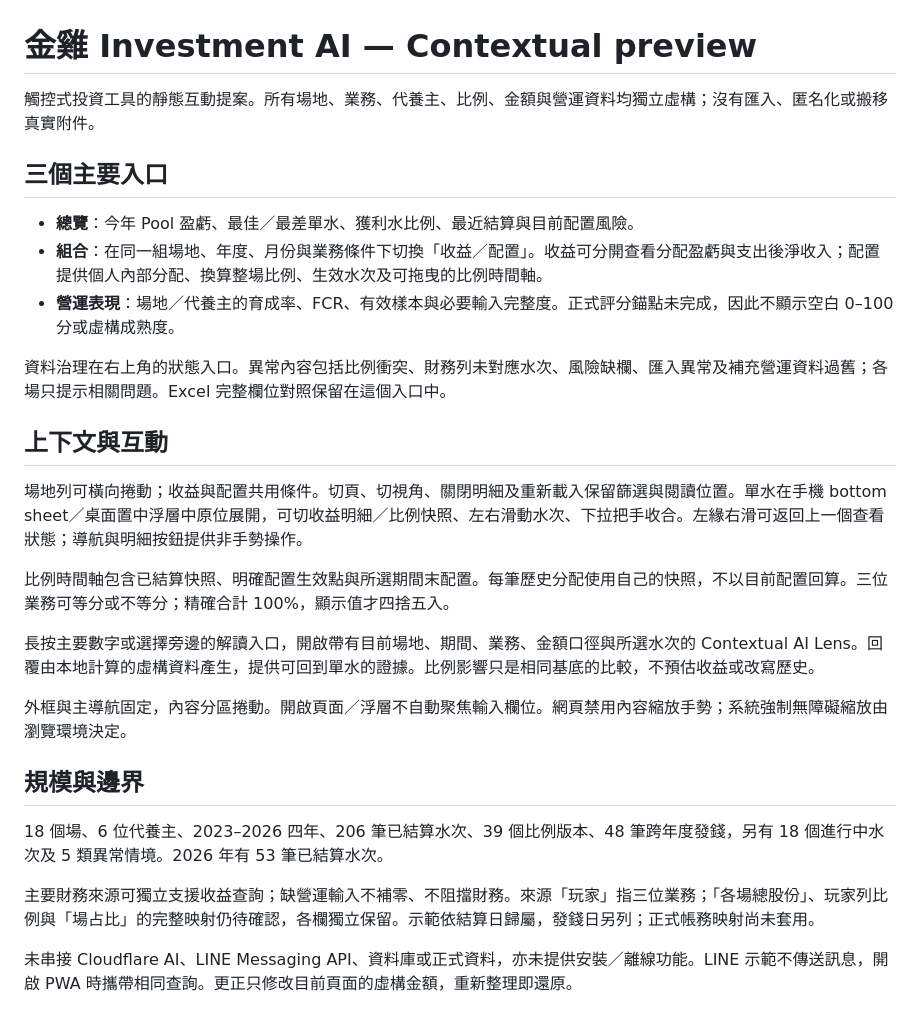
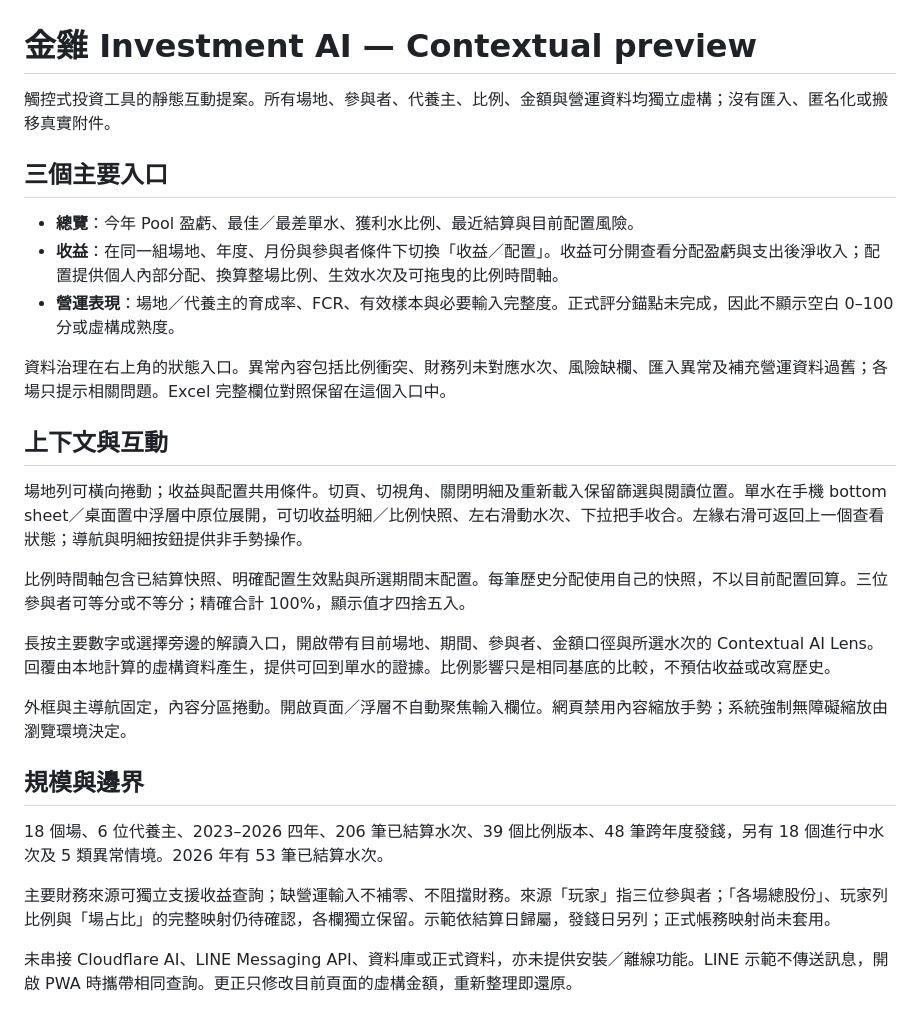
Before and after one commit to aitest00898/jinji-investment-ai-preview, a Markdown page: README.md, the part around the change. Rendered like a GitHub page.

Commit message:
docs: align preview terminology with participants and returns

```diff
--- a/README.md
+++ b/README.md
@@ -1,11 +1,11 @@
 # 金雞 Investment AI — Contextual preview
 
-觸控式投資工具的靜態互動提案。所有場地、業務、代養主、比例、金額與營運資料均獨立虛構；沒有匯入、匿名化或搬移真實附件。
+觸控式投資工具的靜態互動提案。所有場地、參與者、代養主、比例、金額與營運資料均獨立虛構；沒有匯入、匿名化或搬移真實附件。
 
 ## 三個主要入口
 
 - **總覽**：今年 Pool 盈虧、最佳／最差單水、獲利水比例、最近結算與目前配置風險。
-- **組合**：在同一組場地、年度、月份與業務條件下切換「收益／配置」。收益可分開查看分配盈虧與支出後淨收入；配置提供個人內部分配、換算整場比例、生效水次及可拖曳的比例時間軸。
+- **收益**：在同一組場地、年度、月份與參與者條件下切換「收益／配置」。收益可分開查看分配盈虧與支出後淨收入；配置提供個人內部分配、換算整場比例、生效水次及可拖曳的比例時間軸。
 - **營運表現**：場地／代養主的育成率、FCR、有效樣本與必要輸入完整度。正式評分錨點未完成，因此不顯示空白 0–100 分或虛構成熟度。
 
 資料治理在右上角的狀態入口。異常內容包括比例衝突、財務列未對應水次、風險缺欄、匯入異常及補充營運資料過舊；各場只提示相關問題。Excel 完整欄位對照保留在這個入口中。
@@ -14,9 +14,9 @@
 
 場地列可橫向捲動；收益與配置共用條件。切頁、切視角、關閉明細及重新載入保留篩選與閱讀位置。單水在手機 bottom sheet／桌面置中浮層中原位展開，可切收益明細／比例快照、左右滑動水次、下拉把手收合。左緣右滑可返回上一個查看狀態；導航與明細按鈕提供非手勢操作。
 
-比例時間軸包含已結算快照、明確配置生效點與所選期間末配置。每筆歷史分配使用自己的快照，不以目前配置回算。三位業務可等分或不等分；精確合計 100%，顯示值才四捨五入。
+比例時間軸包含已結算快照、明確配置生效點與所選期間末配置。每筆歷史分配使用自己的快照，不以目前配置回算。三位參與者可等分或不等分；精確合計 100%，顯示值才四捨五入。
 
-長按主要數字或選擇旁邊的解讀入口，開啟帶有目前場地、期間、業務、金額口徑與所選水次的 Contextual AI Lens。回覆由本地計算的虛構資料產生，提供可回到單水的證據。比例影響只是相同基底的比較，不預估收益或改寫歷史。
+長按主要數字或選擇旁邊的解讀入口，開啟帶有目前場地、期間、參與者、金額口徑與所選水次的 Contextual AI Lens。回覆由本地計算的虛構資料產生，提供可回到單水的證據。比例影響只是相同基底的比較，不預估收益或改寫歷史。
 
 外框與主導航固定，內容分區捲動。開啟頁面／浮層不自動聚焦輸入欄位。網頁禁用內容縮放手勢；系統強制無障礙縮放由瀏覽環境決定。
 
@@ -24,7 +24,7 @@
 
 18 個場、6 位代養主、2023–2026 四年、206 筆已結算水次、39 個比例版本、48 筆跨年度發錢，另有 18 個進行中水次及 5 類異常情境。2026 年有 53 筆已結算水次。
 
-主要財務來源可獨立支援收益查詢；缺營運輸入不補零、不阻擋財務。來源「玩家」指三位業務；「各場總股份」、玩家列比例與「場占比」的完整映射仍待確認，各欄獨立保留。示範依結算日歸屬，發錢日另列；正式帳務映射尚未套用。
+主要財務來源可獨立支援收益查詢；缺營運輸入不補零、不阻擋財務。來源「玩家」指三位參與者；「各場總股份」、玩家列比例與「場占比」的完整映射仍待確認，各欄獨立保留。示範依結算日歸屬，發錢日另列；正式帳務映射尚未套用。
 
 未串接 Cloudflare AI、LINE Messaging API、資料庫或正式資料，亦未提供安裝／離線功能。LINE 示範不傳送訊息，開啟 PWA 時攜帶相同查詢。更正只修改目前頁面的虛構金額，重新整理即還原。
 
```
